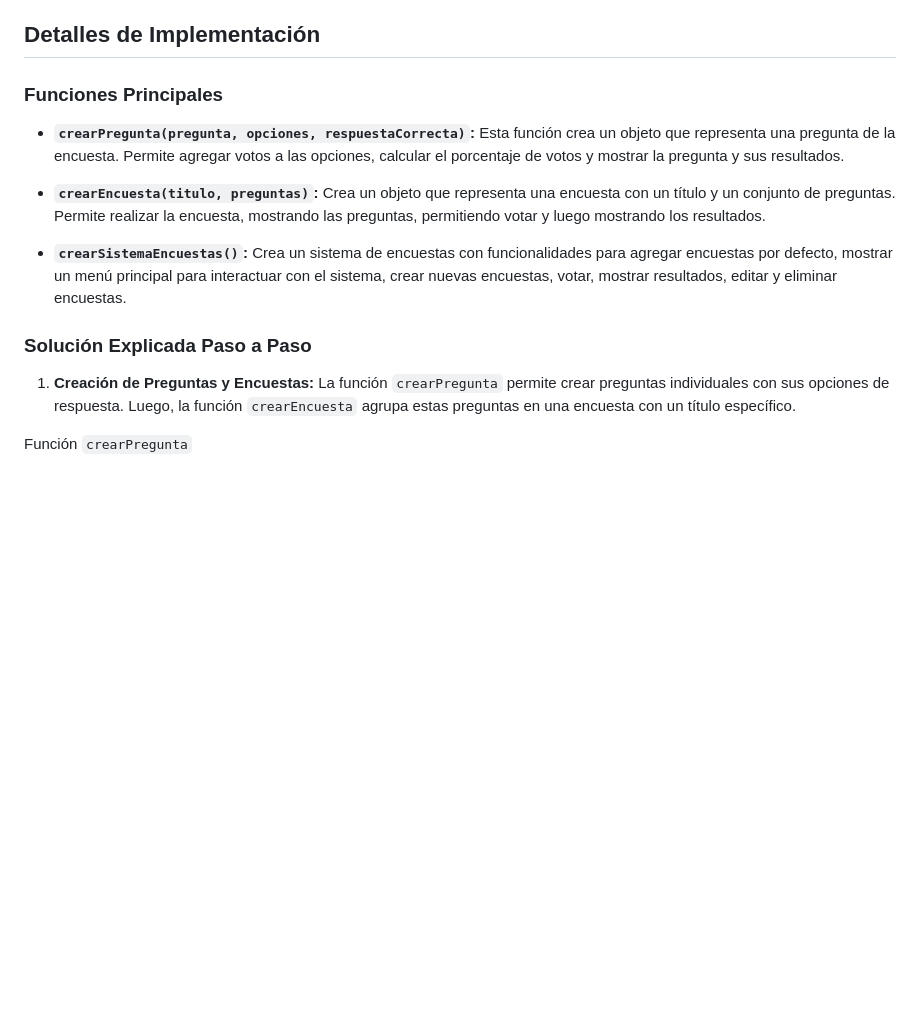
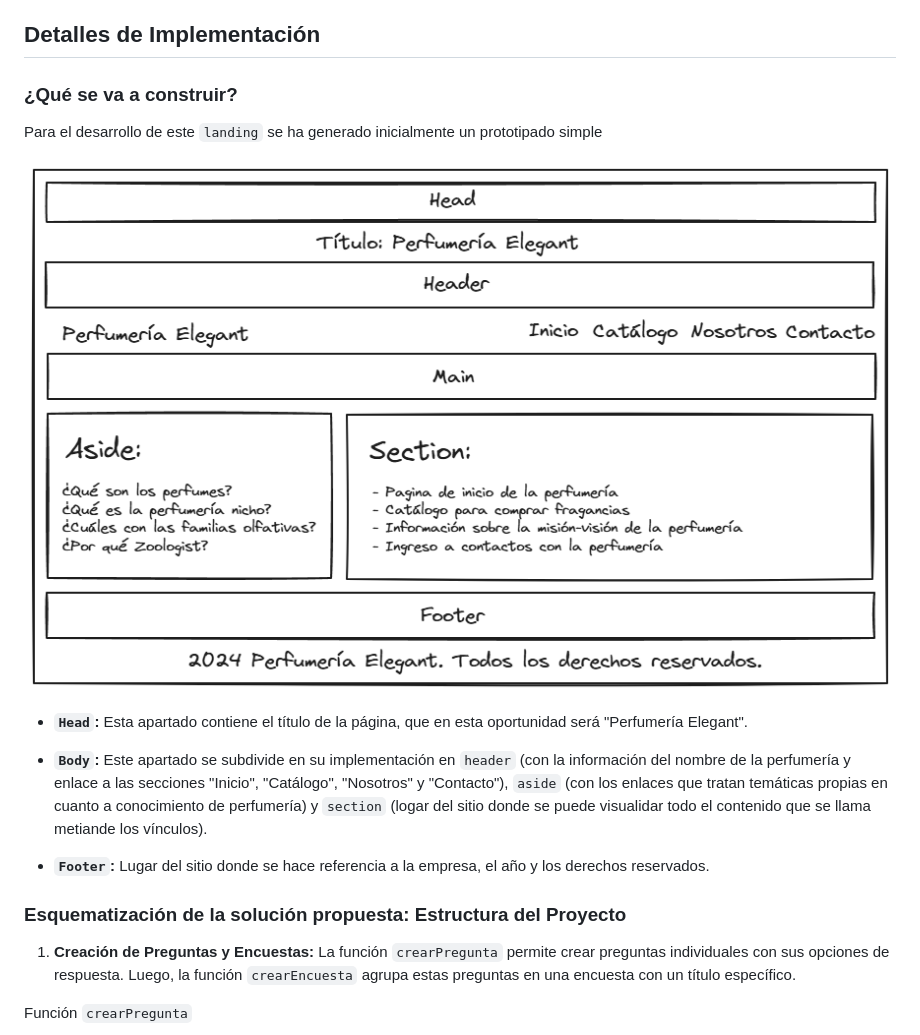
Before and after one commit to Gaudeamus013/UDD_BootCamp_FSWD, a Markdown page: Module_03/README.md, the part around the change. GitHub-like rendering; blank space fills up the shorter version.

```diff
--- a/Module_03/README.md
+++ b/Module_03/README.md
@@ -93,15 +93,21 @@ Realizar pruebas A/B y optimizaciones continuas para mejorar la efectividad de l
 
 ## Detalles de Implementación
 
-### Funciones Principales
+### ¿Qué se va a construir?
 
-- **`crearPregunta(pregunta, opciones, respuestaCorrecta)`:** Esta función crea un objeto que representa una pregunta de la encuesta. Permite agregar votos a las opciones, calcular el porcentaje de votos y mostrar la pregunta y sus resultados.
+Para el desarrollo de este `landing` se ha generado inicialmente un prototipado simple
 
-- **`crearEncuesta(titulo, preguntas)`:** Crea un objeto que representa una encuesta con un título y un conjunto de preguntas. Permite realizar la encuesta, mostrando las preguntas, permitiendo votar y luego mostrando los resultados.
 
-- **`crearSistemaEncuestas()`:** Crea un sistema de encuestas con funcionalidades para agregar encuestas por defecto, mostrar un menú principal para interactuar con el sistema, crear nuevas encuestas, votar, mostrar resultados, editar y eliminar encuestas.
+![Diagram](https://github.com/Gaudeamus013/UDD_BootCamp_FSWD/blob/main/images/Diagrama%20perfumeria%20elegant.png)
 
-### Solución Explicada Paso a Paso
+
+- **`Head`:** Esta apartado contiene el título de la página, que en esta oportunidad será "Perfumería Elegant".
+
+- **`Body`:** Este apartado se subdivide en su implementación en `header` (con la información del nombre de la perfumería y enlace a las secciones "Inicio", "Catálogo", "Nosotros" y "Contacto"), `aside` (con los enlaces que tratan temáticas propias en cuanto a conocimiento de perfumería) y `section` (logar del sitio donde se puede visualidar todo el contenido que se llama metiande los vínculos).
+
+- **`Footer`:** Lugar del sitio donde se hace referencia a la empresa, el año y los derechos reservados.
+
+### Esquematización de la solución propuesta: Estructura del Proyecto
 
 1. **Creación de Preguntas y Encuestas:** La función `crearPregunta` permite crear preguntas individuales con sus opciones de respuesta. Luego, la función `crearEncuesta` agrupa estas preguntas en una encuesta con un título específico.
 
```
